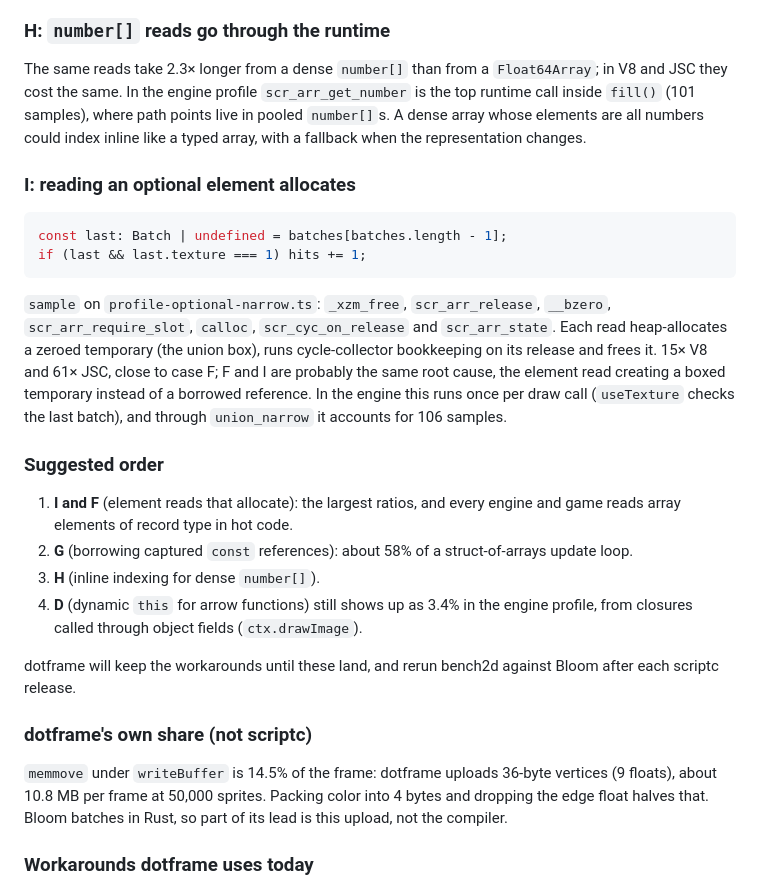
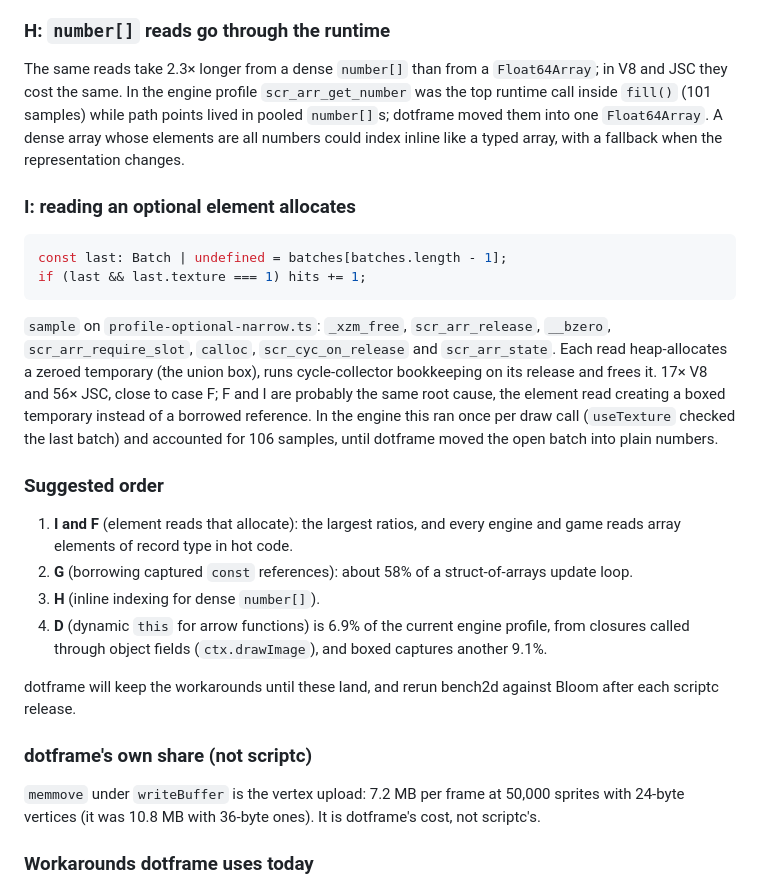
Before and after one commit to crafter-games/dotframe, a Markdown page: bench/scriptc/FEEDBACK.md, the part around one of its changes. Rendered like a GitHub page.

````diff
--- a/bench/scriptc/FEEDBACK.md
+++ b/bench/scriptc/FEEDBACK.md
@@ -95,7 +101,7 @@ const step = (): void => {
 
 ### H: `number[]` reads go through the runtime
 
-The same reads take 2.3× longer from a dense `number[]` than from a `Float64Array`; in V8 and JSC they cost the same. In the engine profile `scr_arr_get_number` is the top runtime call inside `fill()` (101 samples), where path points live in pooled `number[]`s. A dense array whose elements are all numbers could index inline like a typed array, with a fallback when the representation changes.
+The same reads take 2.3× longer from a dense `number[]` than from a `Float64Array`; in V8 and JSC they cost the same. In the engine profile `scr_arr_get_number` was the top runtime call inside `fill()` (101 samples) while path points lived in pooled `number[]`s; dotframe moved them into one `Float64Array`. A dense array whose elements are all numbers could index inline like a typed array, with a fallback when the representation changes.
 
 ### I: reading an optional element allocates
 
@@ -104,20 +110,20 @@ const last: Batch | undefined = batches[batches.length - 1];
 if (last && last.texture === 1) hits += 1;
 ```
 
-`sample` on `profile-optional-narrow.ts`: `_xzm_free`, `scr_arr_release`, `__bzero`, `scr_arr_require_slot`, `calloc`, `scr_cyc_on_release` and `scr_arr_state`. Each read heap-allocates a zeroed temporary (the union box), runs cycle-collector bookkeeping on its release and frees it. 15× V8 and 61× JSC, close to case F; F and I are probably the same root cause, the element read creating a boxed temporary instead of a borrowed reference. In the engine this runs once per draw call (`useTexture` checks the last batch), and through `union_narrow` it accounts for 106 samples.
+`sample` on `profile-optional-narrow.ts`: `_xzm_free`, `scr_arr_release`, `__bzero`, `scr_arr_require_slot`, `calloc`, `scr_cyc_on_release` and `scr_arr_state`. Each read heap-allocates a zeroed temporary (the union box), runs cycle-collector bookkeeping on its release and frees it. 17× V8 and 56× JSC, close to case F; F and I are probably the same root cause, the element read creating a boxed temporary instead of a borrowed reference. In the engine this ran once per draw call (`useTexture` checked the last batch) and accounted for 106 samples, until dotframe moved the open batch into plain numbers.
 
 ### Suggested order
 
 1. **I and F** (element reads that allocate): the largest ratios, and every engine and game reads array elements of record type in hot code.
 2. **G** (borrowing captured `const` references): about 58% of a struct-of-arrays update loop.
 3. **H** (inline indexing for dense `number[]`).
-4. **D** (dynamic `this` for arrow functions) still shows up as 3.4% in the engine profile, from closures called through object fields (`ctx.drawImage`).
+4. **D** (dynamic `this` for arrow functions) is 6.9% of the current engine profile, from closures called through object fields (`ctx.drawImage`), and boxed captures another 9.1%.
 
 dotframe will keep the workarounds until these land, and rerun bench2d against Bloom after each scriptc release.
 
 ### dotframe's own share (not scriptc)
 
-`memmove` under `writeBuffer` is 14.5% of the frame: dotframe uploads 36-byte vertices (9 floats), about 10.8 MB per frame at 50,000 sprites. Packing color into 4 bytes and dropping the edge float halves that. Bloom batches in Rust, so part of its lead is this upload, not the compiler.
+`memmove` under `writeBuffer` is the vertex upload: 7.2 MB per frame at 50,000 sprites with 24-byte vertices (it was 10.8 MB with 36-byte ones). It is dotframe's cost, not scriptc's.
 
 ### Workarounds dotframe uses today
 
````
Also changed, not shown: other parts of bench/scriptc/FEEDBACK.md (+30 -24 lines).
